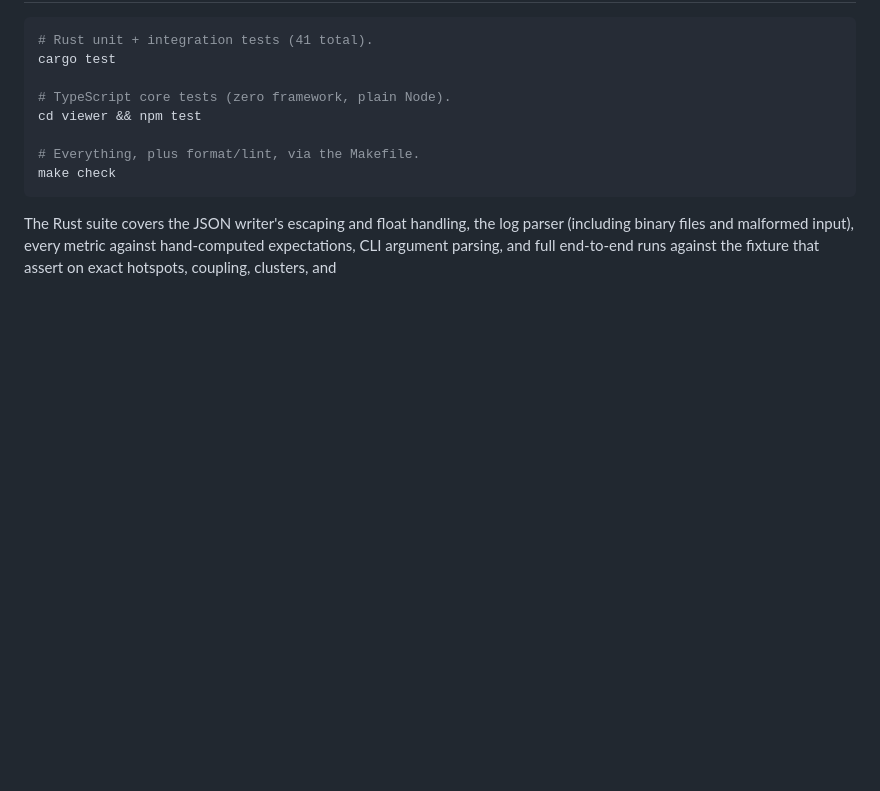
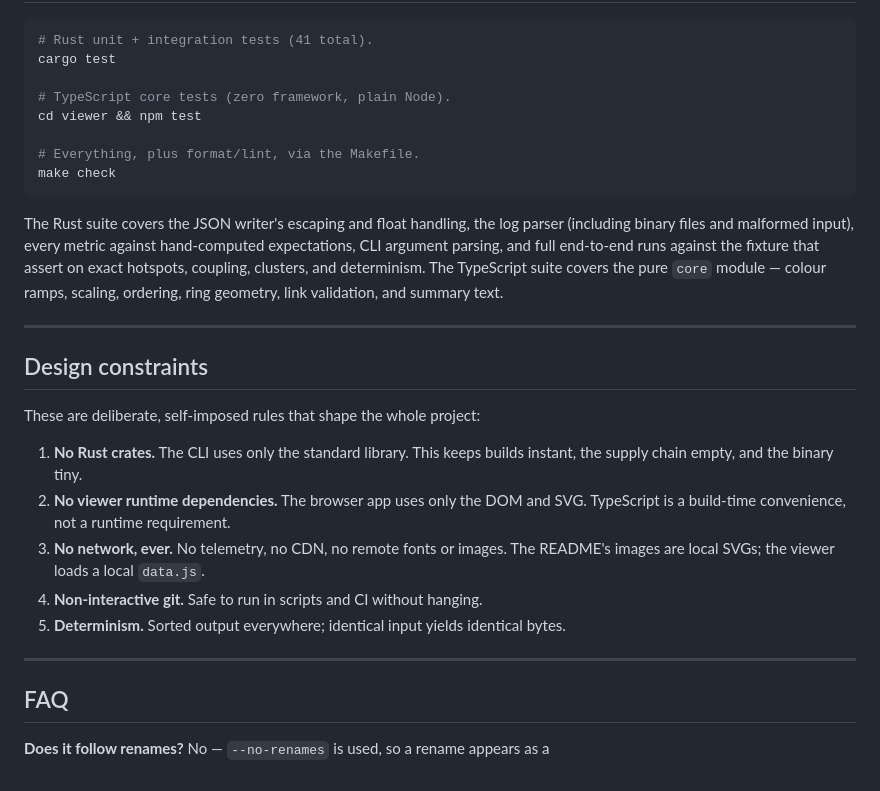
Before and after one commit to cirxineiaviegxas/RepoHelix, a Markdown page: README.md, the part around the change. GitHub-like rendering; blank space fills up the shorter version.

```diff
--- a/README.md
+++ b/README.md
@@ -398,3 +398,27 @@ The Rust suite covers the JSON writer's escaping and float handling, the log
 parser (including binary files and malformed input), every metric against
 hand-computed expectations, CLI argument parsing, and full end-to-end runs
 against the fixture that assert on exact hotspots, coupling, clusters, and
+determinism. The TypeScript suite covers the pure `core` module — colour ramps,
+scaling, ordering, ring geometry, link validation, and summary text.
+
+---
+
+## Design constraints
+
+These are deliberate, self-imposed rules that shape the whole project:
+
+1. **No Rust crates.** The CLI uses only the standard library. This keeps builds
+   instant, the supply chain empty, and the binary tiny.
+2. **No viewer runtime dependencies.** The browser app uses only the DOM and
+   SVG. TypeScript is a build-time convenience, not a runtime requirement.
+3. **No network, ever.** No telemetry, no CDN, no remote fonts or images. The
+   README's images are local SVGs; the viewer loads a local `data.js`.
+4. **Non-interactive git.** Safe to run in scripts and CI without hanging.
+5. **Determinism.** Sorted output everywhere; identical input yields identical
+   bytes.
+
+---
+
+## FAQ
+
+**Does it follow renames?** No — `--no-renames` is used, so a rename appears as a
```
